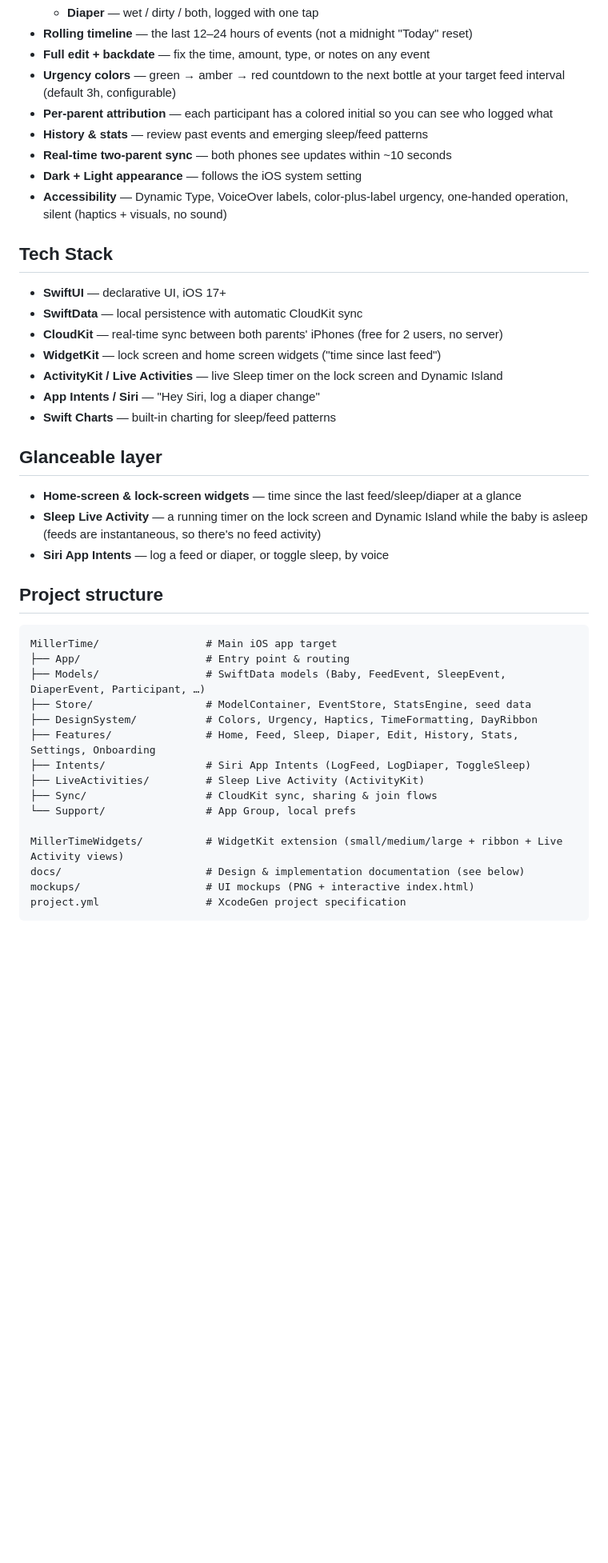
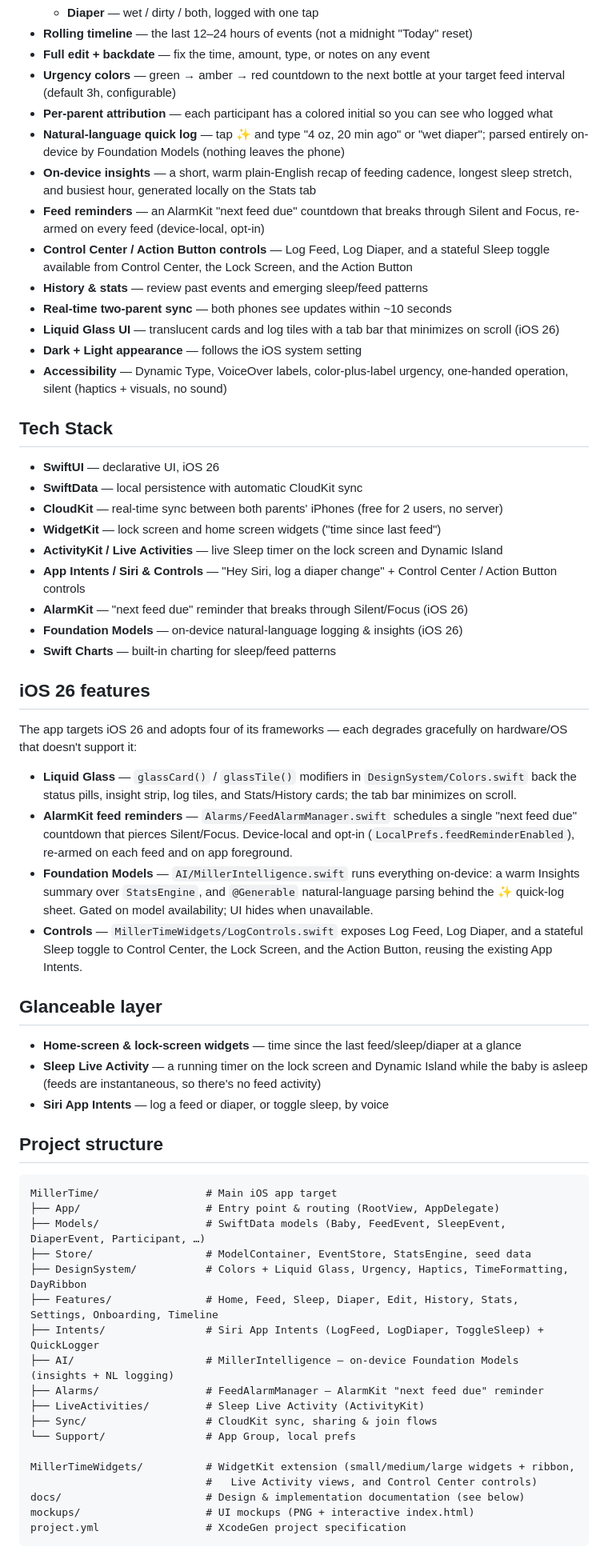
Before and after one commit to tseale/two-of-us, a Markdown page: README.md, the part around one of its changes. Shown at 80% size. Rendered like a GitHub page; blank space fills up the shorter version.

````diff
--- a/README.md
+++ b/README.md
@@ -41,21 +49,53 @@ TestFlight to the two parents.
   target feed interval (default 3h, configurable)
 - **Per-parent attribution** — each participant has a colored initial so you can
   see who logged what
+- **Natural-language quick log** — tap ✨ and type "4 oz, 20 min ago" or "wet
+  diaper"; parsed entirely on-device by Foundation Models (nothing leaves the phone)
+- **On-device insights** — a short, warm plain-English recap of feeding cadence,
+  longest sleep stretch, and busiest hour, generated locally on the Stats tab
+- **Feed reminders** — an AlarmKit "next feed due" countdown that breaks through
+  Silent and Focus, re-armed on every feed (device-local, opt-in)
+- **Control Center / Action Button controls** — Log Feed, Log Diaper, and a
+  stateful Sleep toggle available from Control Center, the Lock Screen, and the
+  Action Button
 - **History & stats** — review past events and emerging sleep/feed patterns
 - **Real-time two-parent sync** — both phones see updates within ~10 seconds
+- **Liquid Glass UI** — translucent cards and log tiles with a tab bar that
+  minimizes on scroll (iOS 26)
 - **Dark + Light appearance** — follows the iOS system setting
 - **Accessibility** — Dynamic Type, VoiceOver labels, color-plus-label urgency,
   one-handed operation, silent (haptics + visuals, no sound)
 
 ## Tech Stack
 
-- **SwiftUI** — declarative UI, iOS 17+
+- **SwiftUI** — declarative UI, iOS 26
 - **SwiftData** — local persistence with automatic CloudKit sync
 - **CloudKit** — real-time sync between both parents' iPhones (free for 2 users, no server)
 - **WidgetKit** — lock screen and home screen widgets ("time since last feed")
 - **ActivityKit / Live Activities** — live Sleep timer on the lock screen and Dynamic Island
-- **App Intents / Siri** — "Hey Siri, log a diaper change"
+- **App Intents / Siri & Controls** — "Hey Siri, log a diaper change" + Control Center / Action Button controls
+- **AlarmKit** — "next feed due" reminder that breaks through Silent/Focus (iOS 26)
+- **Foundation Models** — on-device natural-language logging & insights (iOS 26)
 - **Swift Charts** — built-in charting for sleep/feed patterns
+
+## iOS 26 features
+
+The app targets iOS 26 and adopts four of its frameworks — each degrades
+gracefully on hardware/OS that doesn't support it:
+
+- **Liquid Glass** — `glassCard()` / `glassTile()` modifiers in
+  `DesignSystem/Colors.swift` back the status pills, insight strip, log tiles, and
+  Stats/History cards; the tab bar minimizes on scroll.
+- **AlarmKit feed reminders** — `Alarms/FeedAlarmManager.swift` schedules a single
+  "next feed due" countdown that pierces Silent/Focus. Device-local and opt-in
+  (`LocalPrefs.feedReminderEnabled`), re-armed on each feed and on app foreground.
+- **Foundation Models** — `AI/MillerIntelligence.swift` runs everything on-device:
+  a warm Insights summary over `StatsEngine`, and `@Generable` natural-language
+  parsing behind the ✨ quick-log sheet. Gated on model availability; UI hides when
+  unavailable.
+- **Controls** — `MillerTimeWidgets/LogControls.swift` exposes Log Feed, Log
+  Diaper, and a stateful Sleep toggle to Control Center, the Lock Screen, and the
+  Action Button, reusing the existing App Intents.
 
 ## Glanceable layer
 
@@ -68,17 +108,20 @@ TestFlight to the two parents.
 
 ```
 MillerTime/                 # Main iOS app target
-├── App/                    # Entry point & routing
+├── App/                    # Entry point & routing (RootView, AppDelegate)
 ├── Models/                 # SwiftData models (Baby, FeedEvent, SleepEvent, DiaperEvent, Participant, …)
 ├── Store/                  # ModelContainer, EventStore, StatsEngine, seed data
-├── DesignSystem/           # Colors, Urgency, Haptics, TimeFormatting, DayRibbon
-├── Features/               # Home, Feed, Sleep, Diaper, Edit, History, Stats, Settings, Onboarding
-├── Intents/                # Siri App Intents (LogFeed, LogDiaper, ToggleSleep)
+├── DesignSystem/           # Colors + Liquid Glass, Urgency, Haptics, TimeFormatting, DayRibbon
+├── Features/               # Home, Feed, Sleep, Diaper, Edit, History, Stats, Settings, Onboarding, Timeline
+├── Intents/                # Siri App Intents (LogFeed, LogDiaper, ToggleSleep) + QuickLogger
+├── AI/                     # MillerIntelligence — on-device Foundation Models (insights + NL logging)
+├── Alarms/                 # FeedAlarmManager — AlarmKit "next feed due" reminder
 ├── LiveActivities/         # Sleep Live Activity (ActivityKit)
 ├── Sync/                   # CloudKit sync, sharing & join flows
 └── Support/                # App Group, local prefs
 
-MillerTimeWidgets/          # WidgetKit extension (small/medium/large + ribbon + Live Activity views)
+MillerTimeWidgets/          # WidgetKit extension (small/medium/large widgets + ribbon,
+                            #   Live Activity views, and Control Center controls)
 docs/                       # Design & implementation documentation (see below)
 mockups/                    # UI mockups (PNG + interactive index.html)
 project.yml                 # XcodeGen project specification
````
Also changed, not shown: other parts of README.md (+28 -13 lines), mockups/mockup-ai.png (added), mockups/mockup-lock.png, 2 other files.
